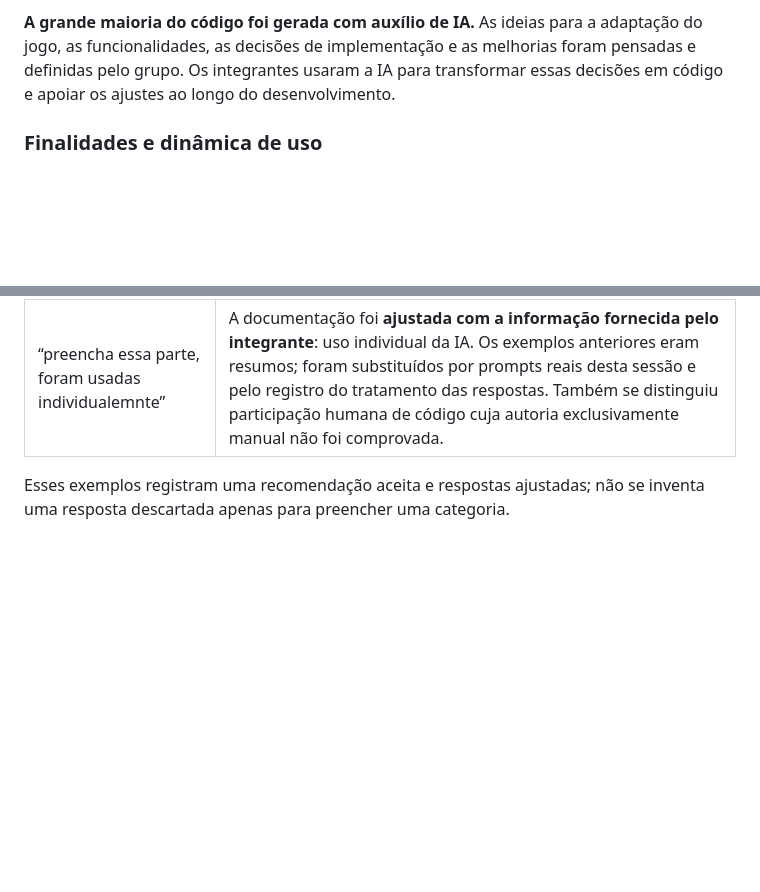
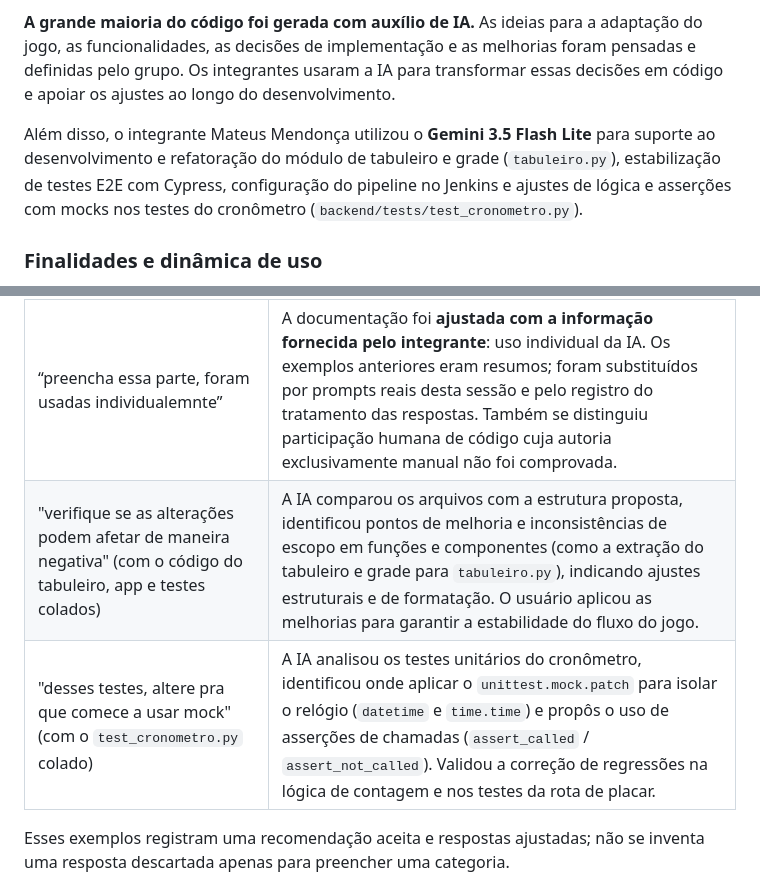
Before and after one commit to C14-Inatel-2026-2/EntreLinhas, a Markdown page: README.md, 2 parts joined by grey strips. Rendered like a GitHub page; blank space fills up the shorter version.

Commit message:
docs: resolve conflito de merge e atualiza secao de uso de ia no readme

```diff
--- a/README.md
+++ b/README.md
@@ -1114,6 +1114,8 @@ melhorias foram pensadas e definidas pelo grupo. Os integrantes usaram a IA
 para transformar essas decisões em código e apoiar os ajustes ao longo do
 desenvolvimento.
 
+Além disso, o integrante Mateus Mendonça utilizou o **Gemini 3.5 Flash Lite** para suporte ao desenvolvimento e refatoração do módulo de tabuleiro e grade (`tabuleiro.py`), estabilização de testes E2E com Cypress, configuração do pipeline no Jenkins e ajustes de lógica e asserções com mocks nos testes do cronômetro (`backend/tests/test_cronometro.py`).
+
 ### Finalidades e dinâmica de uso
 
 A ferramenta auxiliou na geração e no ajuste de código, refatorações, testes,
@@ -1161,6 +1163,8 @@ não atribuem esses mesmos prompts aos demais integrantes.
 | “atualize a main e veja a pr do caio para poder aceitar ela” | A IA identificou a PR #76, examinou o diff e executou os testes em uma cópia isolada para preservar alterações locais. A recomendação de integração foi **aceita**: o responsável também instruiu “aprove e faca o merge”, e a PR foi integrada. Foram registrados 99 testes Python, 9 de proteção da CI, 40 unitários JavaScript e 38 Cypress aprovados. |
 | “pq existe static/js/mocks se n tem nada?” | A investigação foi **ajustada após conferir o caminho**: a primeira consulta em `frontend/static/js/mocks` não encontrou a pasta; a busca seguinte localizou `static/js/mocks` na raiz, vazia, sem arquivos versionados ou referências encontradas. A resposta explicou que os mocks HTTP usados nos testes estão no Cypress. A pasta não foi removida nessa consulta. |
 | “preencha essa parte, foram usadas individualemnte” | A documentação foi **ajustada com a informação fornecida pelo integrante**: uso individual da IA. Os exemplos anteriores eram resumos; foram substituídos por prompts reais desta sessão e pelo registro do tratamento das respostas. Também se distinguiu participação humana de código cuja autoria exclusivamente manual não foi comprovada. |
+| "verifique se as alterações podem afetar de maneira negativa" (com o código do tabuleiro, app e testes colados) | A IA comparou os arquivos com a estrutura proposta, identificou pontos de melhoria e inconsistências de escopo em funções e componentes (como a extração do tabuleiro e grade para `tabuleiro.py`), indicando ajustes estruturais e de formatação. O usuário aplicou as melhorias para garantir a estabilidade do fluxo do jogo. |
+| "desses testes, altere pra que comece a usar mock" (com o `test_cronometro.py` colado) | A IA analisou os testes unitários do cronômetro, identificou onde aplicar o `unittest.mock.patch` para isolar o relógio (`datetime` e `time.time`) e propôs o uso de asserções de chamadas (`assert_called` / `assert_not_called`). Validou a correção de regressões na lógica de contagem e nos testes da rota de placar. |
 
 Esses exemplos registram uma recomendação aceita e respostas ajustadas; não se
 inventa uma resposta descartada apenas para preencher uma categoria.
```
